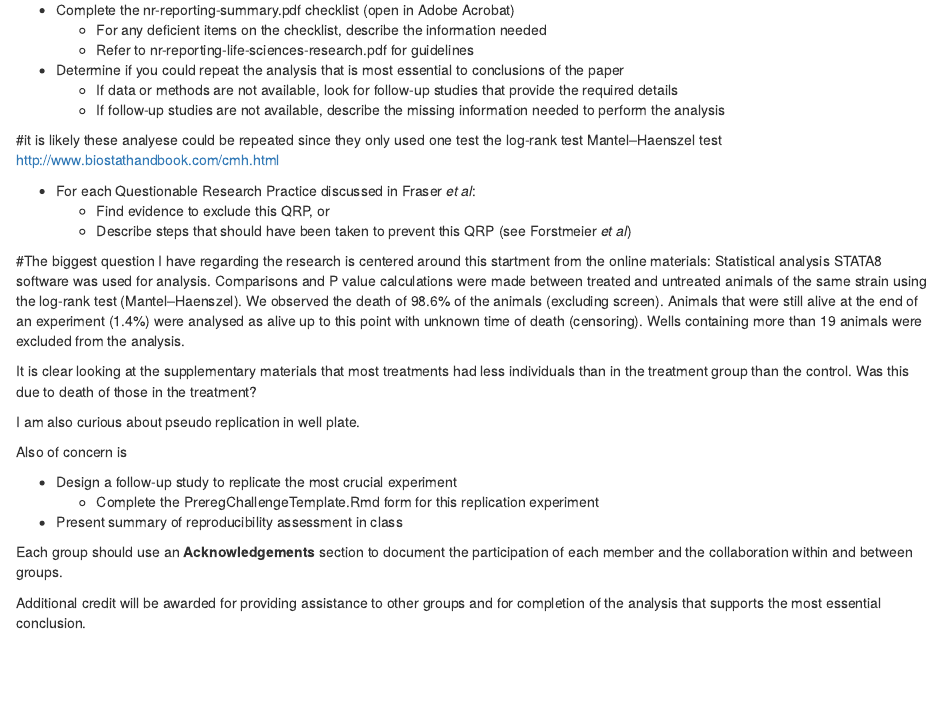
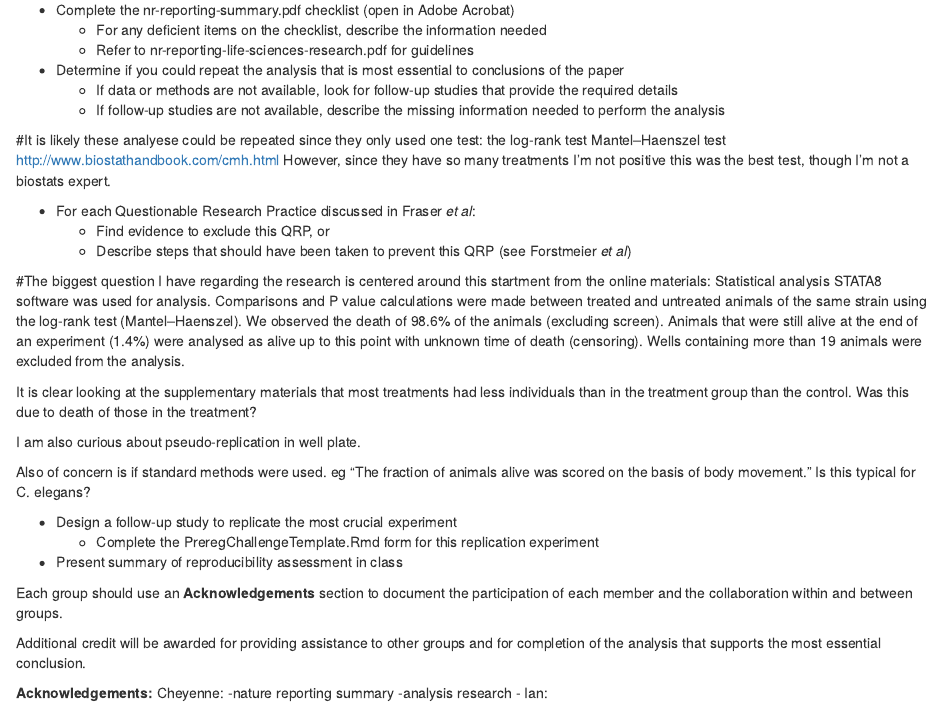
Before and after one commit to Bucknell-Biol364/Petrascheck-et-al.-2007, an R Markdown document (Project02.Rmd): the page in a window 1100 px wide, from 1020 px down. Rendered offline with R 4.5, knitr and Pandoc, with nearby package versions; some code elsewhere in the file could not run offline.

Commit message:
methods concerns

```diff
--- a/Project02.Rmd
+++ b/Project02.Rmd
@@ -74,9 +74,9 @@ Table 1. looks important- I'm a little confused by number of experiments and num
   + If data or methods are not available, look for follow-up studies that provide the required details
   + If follow-up studies are not available, describe the missing information needed to perform the analysis
 
-#it is likely these analyese could be repeated since they only used one test the log-rank test Mantel–Haenszel test
+#It is likely these analyese could be repeated since they only used one test: the log-rank test Mantel–Haenszel test
 http://www.biostathandbook.com/cmh.html
-
+However, since they have so many treatments I'm not positive this was the best test, though I'm not a biostats expert.
 
 - For each Questionable Research Practice discussed in Fraser *et al*:
   + Find evidence to exclude this QRP, or
@@ -88,9 +88,10 @@ STATA8 software was used for analysis. Comparisons and P value calculations were
 
 It is clear looking at the supplementary materials that most treatments had less individuals than in the treatment group than the control. Was this due to death of those in the treatment?
 
-I am also curious about pseudo replication in well plate.
+I am also curious about pseudo-replication in well plate.
 
-Also of concern is
+Also of concern is if standard methods were used.
+eg  "The fraction of animals alive was scored on the basis of body movement." Is this typical for C. elegans?
 
 
 - Design a follow-up study to replicate the most crucial experiment
@@ -100,3 +101,10 @@ Also of concern is
 Each group should use an **Acknowledgements** section to document the participation of each member and the collaboration within and between groups.
 
 Additional credit will be awarded for providing assistance to other groups and for completion of the analysis that supports the most essential conclusion.
+
+**Acknowledgements:**
+Cheyenne:
+-nature reporting summary
+-analysis research
+-
+Ian:
```
